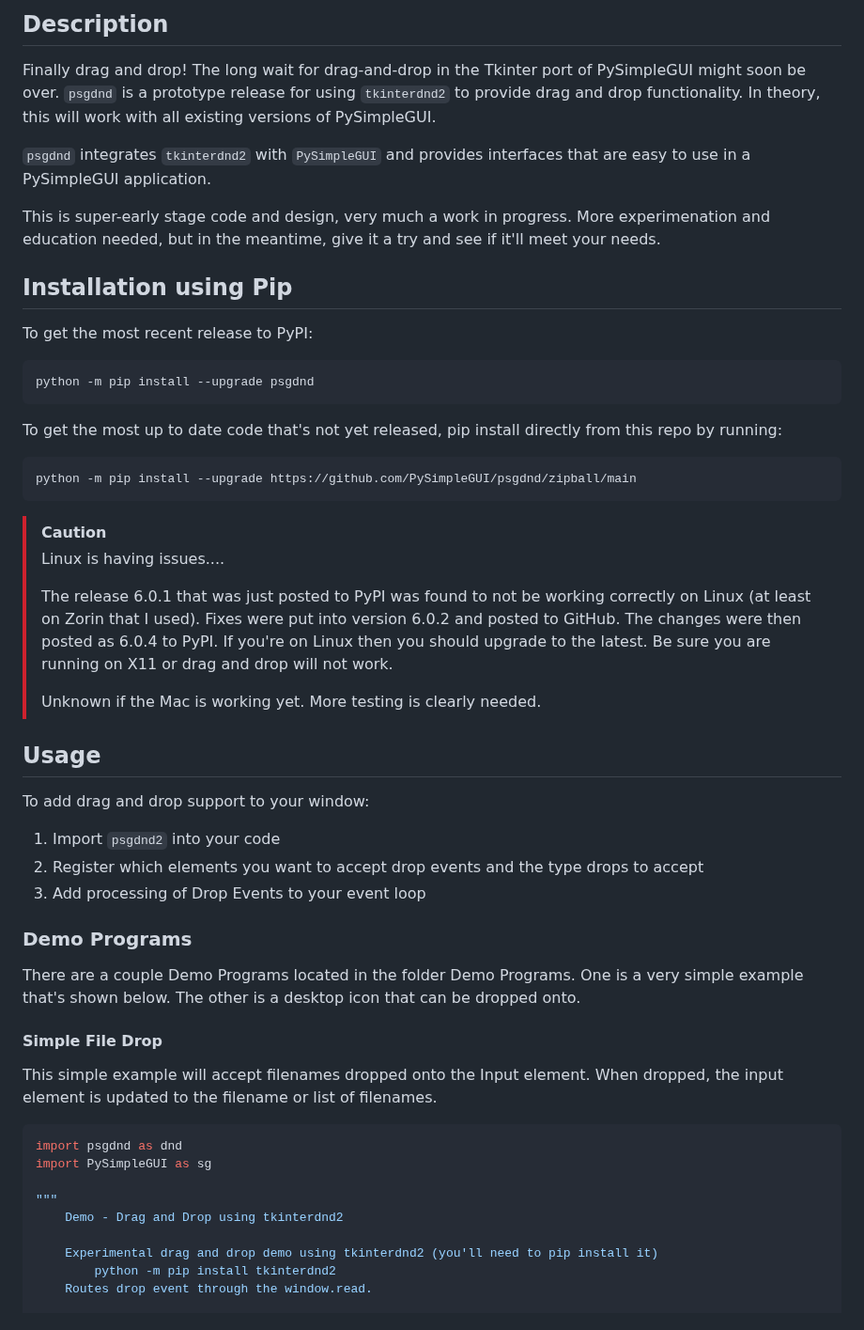
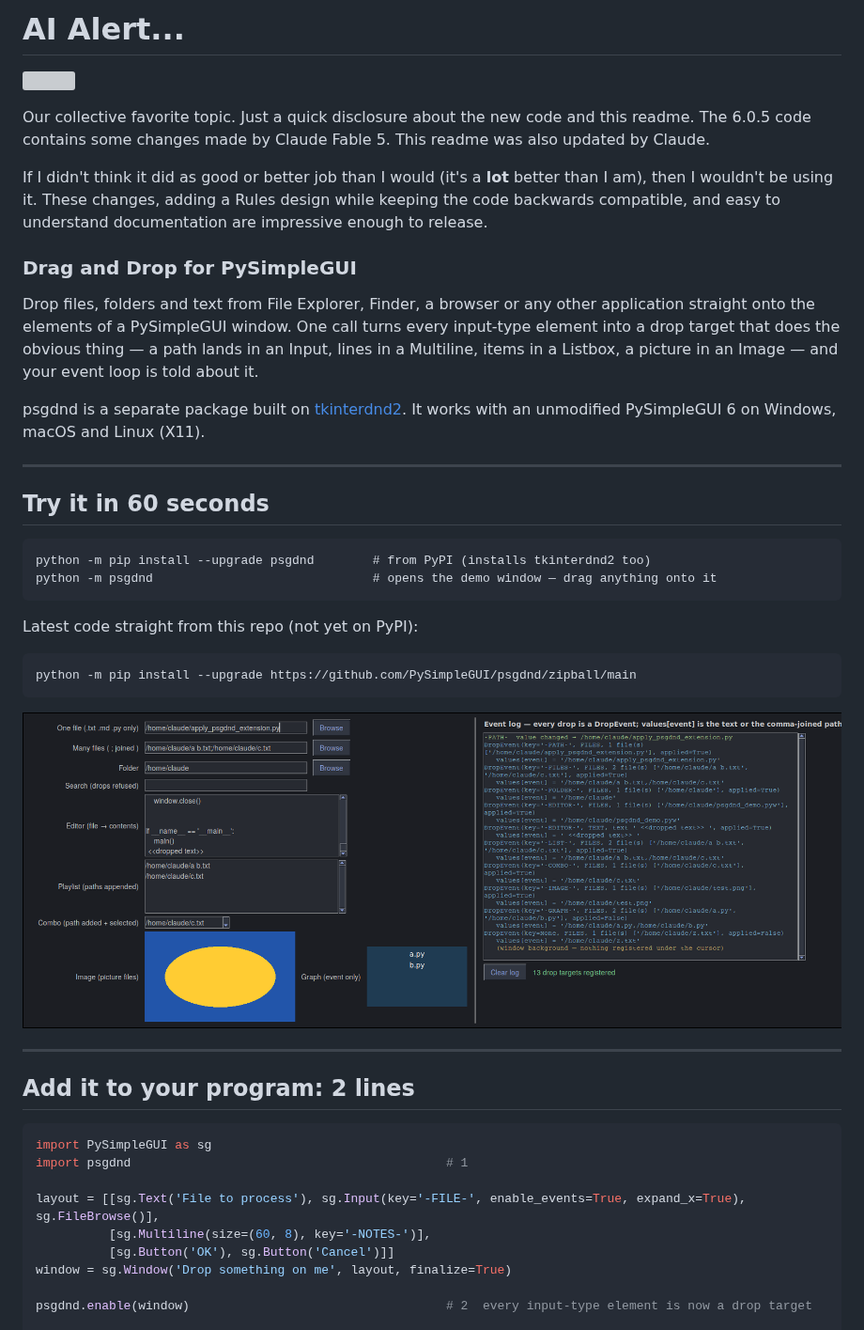
Before and after one commit to PySimpleGUI/psgdnd, a Markdown page: README.md, the part around one of its changes. Shown at 94% size. Drawn GitHub-style; pictures changed too: images/psgdnd_demo.png (added); grey boxes are pictures that could not be loaded.

````diff
--- a/README.md
+++ b/README.md
@@ -9,60 +2,51 @@
 
 
-## Description
+# AI Alert...
 
-Finally drag and drop!  The long wait for drag-and-drop in the Tkinter port of PySimpleGUI might soon be over.  `psgdnd` is a prototype release for using `tkinterdnd2` to provide drag and drop functionality.  In theory, this will work with all existing versions of PySimpleGUI.
+![](https://PySimpleGUI.net/images/emojis/weary_28.png?raw=true&v=1)
 
-`psgdnd` integrates `tkinterdnd2` with `PySimpleGUI` and provides interfaces that are easy to use in a PySimpleGUI application.
+Our collective favorite topic.  Just a quick disclosure about the new code and this readme.  The 6.0.5 code contains some changes made by Claude Fable 5.  This readme was also updated by Claude.
 
-This is super-early stage code and design, very much a work in progress.  More experimenation and education needed, but in the meantime, give it a try and see if it'll meet your needs.
+If I didn't think it did as good or better job than I would (it's a **lot** better than I am), then I wouldn't be using it.  These changes, adding a Rules design while keeping the code backwards compatible, and easy to understand documentation are impressive enough to release.
 
+### Drag and Drop for PySimpleGUI
 
-## Installation using Pip
+Drop files, folders and text from File Explorer, Finder, a browser or any other application straight onto the elements of a
+PySimpleGUI window. One call turns every input-type element into a drop target that does the obvious thing — a path lands in an
+Input, lines in a Multiline, items in a Listbox, a picture in an Image — and your event loop is told about it.
 
-To get the most recent release to PyPI:
+psgdnd is a separate package built on [tkinterdnd2](https://pypi.org/project/tkinterdnd2/). It works with an unmodified
+PySimpleGUI 6 on Windows, macOS and Linux (X11).
 
-```bash
-python -m pip install --upgrade psgdnd
+---
+
+## Try it in 60 seconds
+
+```
+python -m pip install --upgrade psgdnd        # from PyPI (installs tkinterdnd2 too)
+python -m psgdnd                              # opens the demo window — drag anything onto it
 ```
 
+Latest code straight from this repo (not yet on PyPI):
 
-To get the most up to date code that's not yet released, pip install directly from this repo by running:
-
-```bash
+```
 python -m pip install --upgrade https://github.com/PySimpleGUI/psgdnd/zipball/main
 ```
 
-> [!CAUTION]
-> Linux is having issues....
->
-> The release 6.0.1 that was just posted to PyPI was found to not be working correctly on Linux (at least on Zorin that I used).  Fixes were put into version 6.0.2 and posted to GitHub. The changes were then posted as 6.0.4 to PyPI. If you're on Linux then you should upgrade to the latest. Be sure you are running on X11 or drag and drop will not work.
->
-> Unknown if the Mac is working yet.  More testing is clearly needed.
+![psgdnd demo window](images/psgdnd_demo.png)
 
+---
 
-## Usage
-
-To add drag and drop support to your window:
-
-1. Import `psgdnd2` into your code
-2. Register which elements you want to accept drop events and the type drops to accept
-3. Add processing of Drop Events to your event loop
-
-### Demo Programs
-
-There are a couple Demo Programs located in the folder Demo Programs.  One is a very simple example that's shown below. The other is a desktop icon that can be dropped onto.
-
-#### Simple File Drop
-This simple example will accept filenames dropped onto the Input element. When dropped, the input element is updated to the filename or list of filenames.
+## Add it to your program: 2 lines
 
 ```python
-import psgdnd as dnd
 import PySimpleGUI as sg
+import psgdnd                                           # 1
 
-"""
-    Demo - Drag and Drop using tkinterdnd2
+layout = [[sg.Text('File to process'), sg.Input(key='-FILE-', enable_events=True, expand_x=True), sg.FileBrowse()],
+          [sg.Multiline(size=(60, 8), key='-NOTES-')],
+          [sg.Button('OK'), sg.Button('Cancel')]]
+window = sg.Window('Drop something on me', layout, finalize=True)
 
-    Experimental drag and drop demo using tkinterdnd2 (you'll need to pip install it)
-        python -m pip install tkinterdnd2
-    Routes drop event through the window.read.
+psgdnd.enable(window)                                   # 2  every input-type element is now a drop target
 
````
Also changed, not shown: other parts of README.md (+128 -72 lines), images/psgdnd_defaults.png (added), images/psgdnd_flow.png (added), 4 other files.
